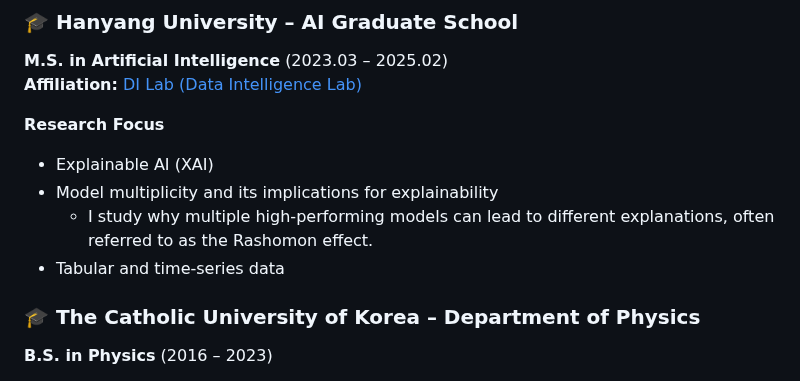
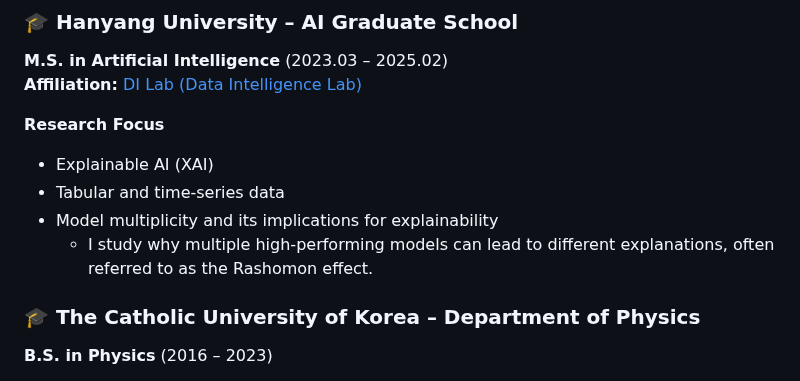
Before and after one commit to sngmng6506/sngmng6506, a Markdown page: README.md, the part around the change. Rendered like a GitHub page.

```diff
--- a/README.md
+++ b/README.md
@@ -28,10 +28,11 @@ Learning Backend Development now.
 
 **Research Focus**
 - Explainable AI (XAI)
+- Tabular and time-series data
 - Model multiplicity and its implications for explainability
   * I study why multiple high-performing models can lead to different explanations,
 often referred to as the Rashomon effect.
-- Tabular and time-series data
+
 
 
 ### 🎓 The Catholic University of Korea – Department of Physics
```
